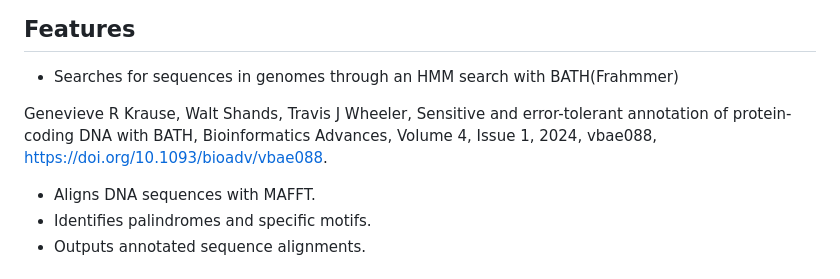
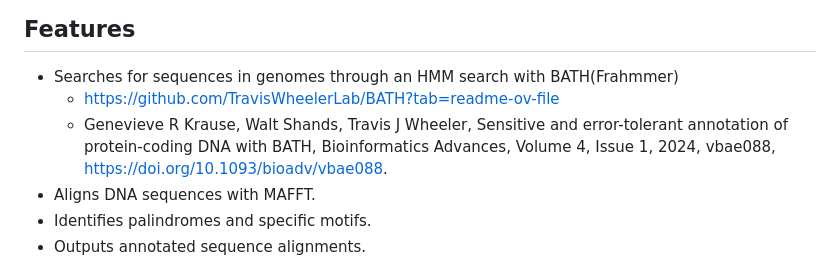
Before and after one commit to Integra-tx/Piggybac_bioprospecting_pipeline, a Markdown page: README.md, the part around the change. GitHub-like rendering.

```diff
--- a/README.md
+++ b/README.md
@@ -4,8 +4,8 @@ A Python-based bioinformatics pipeline for recovering piggyBac transposons and t
 
 ## Features
 - Searches for sequences in genomes through an HMM search with BATH(Frahmmer)
-
-Genevieve R Krause, Walt Shands, Travis J Wheeler, Sensitive and error-tolerant annotation of protein-coding DNA with BATH, Bioinformatics Advances, Volume 4, Issue 1, 2024, vbae088, https://doi.org/10.1093/bioadv/vbae088.
+  - [https://github.com/TravisWheelerLab/BATH?tab=readme-ov-file ](https://github.com/TravisWheelerLab/BATH.git)
+  - Genevieve R Krause, Walt Shands, Travis J Wheeler, Sensitive and error-tolerant annotation of protein-coding DNA with BATH, Bioinformatics Advances, Volume 4, Issue 1, 2024, vbae088, https://doi.org/10.1093/bioadv/vbae088.
 - Aligns DNA sequences with MAFFT.
 - Identifies palindromes and specific motifs.
 - Outputs annotated sequence alignments.
```
